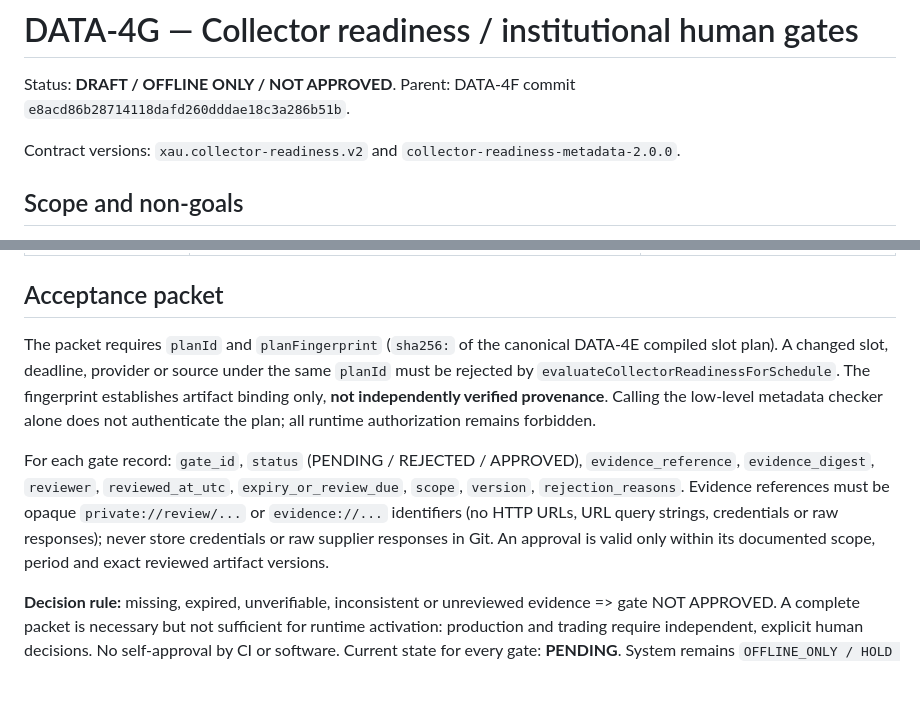
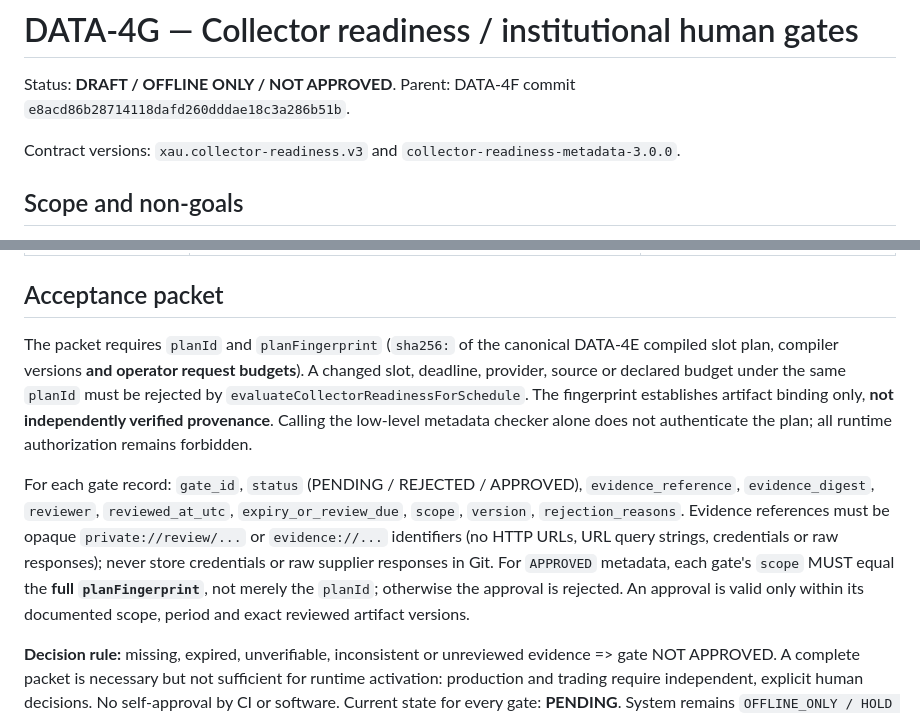
Before and after one commit to enzolivemater-jpg/Alpha-xau, a Markdown page: docs/XAU_V2_DATA_4G_COLLECTOR_READINESS.md, 2 parts joined by grey strips. Drawn GitHub-style; blank space fills up the shorter version.

Commit message:
docs(rc-0): version collector readiness v3 with per-approval plan binding

```diff
--- a/docs/XAU_V2_DATA_4G_COLLECTOR_READINESS.md
+++ b/docs/XAU_V2_DATA_4G_COLLECTOR_READINESS.md
@@ -2,7 +2,7 @@
 
 Status: **DRAFT / OFFLINE ONLY / NOT APPROVED**. Parent: DATA-4F commit `e8acd86b28714118dafd260dddae18c3a286b51b`.
 
-Contract versions: `xau.collector-readiness.v2` and `collector-readiness-metadata-2.0.0`.
+Contract versions: `xau.collector-readiness.v3` and `collector-readiness-metadata-3.0.0`.
 
 ## Scope and non-goals
 
@@ -26,9 +26,9 @@ This is an operator review contract, **not** a collector, permission grant, supp
 
 ## Acceptance packet
 
-The packet requires `planId` and `planFingerprint` (`sha256:` of the canonical DATA-4E compiled slot plan). A changed slot, deadline, provider or source under the same `planId` must be rejected by `evaluateCollectorReadinessForSchedule`. The fingerprint establishes artifact binding only, **not independently verified provenance**. Calling the low-level metadata checker alone does not authenticate the plan; all runtime authorization remains forbidden.
+The packet requires `planId` and `planFingerprint` (`sha256:` of the canonical DATA-4E compiled slot plan, compiler versions **and operator request budgets**). A changed slot, deadline, provider, source or declared budget under the same `planId` must be rejected by `evaluateCollectorReadinessForSchedule`. The fingerprint establishes artifact binding only, **not independently verified provenance**. Calling the low-level metadata checker alone does not authenticate the plan; all runtime authorization remains forbidden.
 
-For each gate record: `gate_id`, `status` (PENDING / REJECTED / APPROVED), `evidence_reference`, `evidence_digest`, `reviewer`, `reviewed_at_utc`, `expiry_or_review_due`, `scope`, `version`, `rejection_reasons`. Evidence references must be opaque `private://review/...` or `evidence://...` identifiers (no HTTP URLs, URL query strings, credentials or raw responses); never store credentials or raw supplier responses in Git. An approval is valid only within its documented scope, period and exact reviewed artifact versions.
+For each gate record: `gate_id`, `status` (PENDING / REJECTED / APPROVED), `evidence_reference`, `evidence_digest`, `reviewer`, `reviewed_at_utc`, `expiry_or_review_due`, `scope`, `version`, `rejection_reasons`. Evidence references must be opaque `private://review/...` or `evidence://...` identifiers (no HTTP URLs, URL query strings, credentials or raw responses); never store credentials or raw supplier responses in Git. For `APPROVED` metadata, each gate's `scope` MUST equal the **full `planFingerprint`**, not merely the `planId`; otherwise the approval is rejected. An approval is valid only within its documented scope, period and exact reviewed artifact versions.
 
 **Decision rule:** missing, expired, unverifiable, inconsistent or unreviewed evidence => gate NOT APPROVED. A complete packet is necessary but not sufficient for runtime activation: production and trading require independent, explicit human decisions. No self-approval by CI or software. Current state for every gate: **PENDING**. System remains `OFFLINE_ONLY / HOLD / FORBIDDEN`.
 
```
